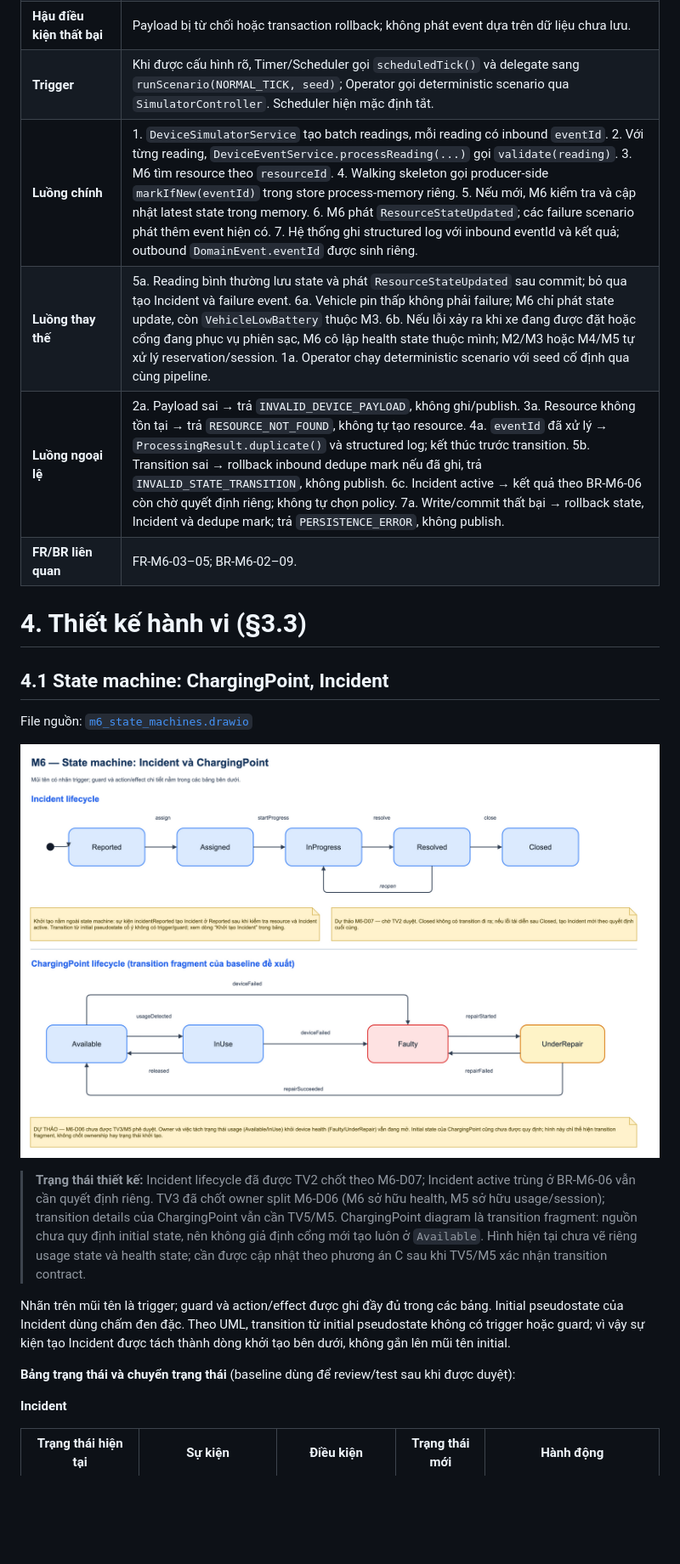
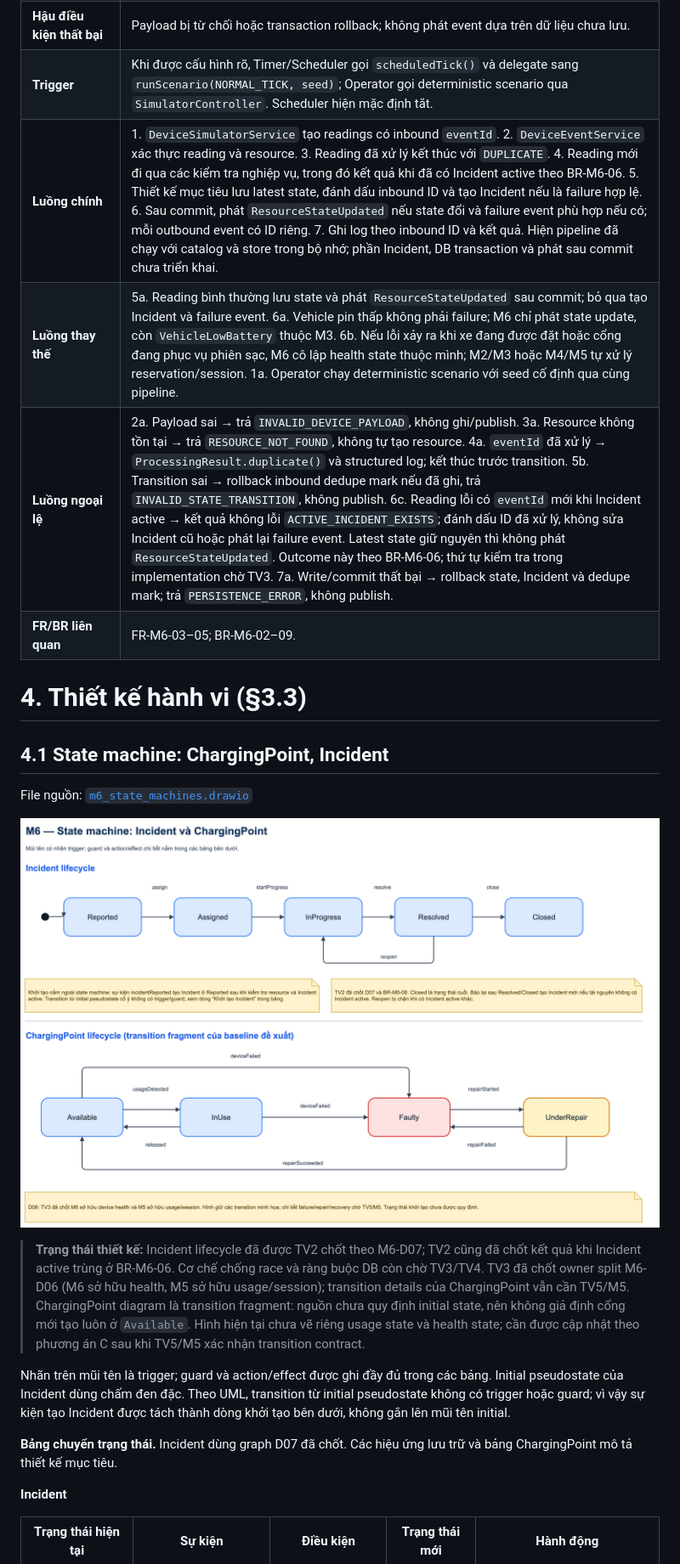
Before and after one commit to Jennie3306/smart-emobility-hub, a Markdown page: DESCRIPTION/Template_report/Template_M6.md, the part around one of its changes. Shown at 85% size. GitHub-like rendering; pictures changed too: docs/figures/m6_state_machines.drawio.png; blank space fills up the shorter version.

```diff
--- a/DESCRIPTION/Template_report/Template_M6.md
+++ b/DESCRIPTION/Template_report/Template_M6.md
@@ -131,9 +126,9 @@ trong bảng open decisions. Đây là thiết kế, không phải xác nhận
 | **Hậu điều kiện thành công** | Latest state thuộc M6 được lưu một lần; `ResourceStateUpdated` được phát; nếu là failure thì Incident `Reported` và đúng failure event được phát. |
 | **Hậu điều kiện thất bại** | Payload bị từ chối hoặc transaction rollback; không phát event dựa trên dữ liệu chưa lưu. |
 | **Trigger** | Khi được cấu hình rõ, Timer/Scheduler gọi `scheduledTick()` và delegate sang `runScenario(NORMAL_TICK, seed)`; Operator gọi deterministic scenario qua `SimulatorController`. Scheduler hiện mặc định tắt. |
-| **Luồng chính** | 1. `DeviceSimulatorService` tạo batch readings, mỗi reading có inbound `eventId`. 2. Với từng reading, `DeviceEventService.processReading(...)` gọi `validate(reading)`. 3. M6 tìm resource theo `resourceId`. 4. Walking skeleton gọi producer-side `markIfNew(eventId)` trong store process-memory riêng. 5. Nếu mới, M6 kiểm tra và cập nhật latest state trong memory. 6. M6 phát `ResourceStateUpdated`; các failure scenario phát thêm event hiện có. 7. Hệ thống ghi structured log với inbound eventId và kết quả; outbound `DomainEvent.eventId` được sinh riêng. |
+| **Luồng chính** | 1. `DeviceSimulatorService` tạo readings có inbound `eventId`. 2. `DeviceEventService` xác thực reading và resource. 3. Reading đã xử lý kết thúc với `DUPLICATE`. 4. Reading mới đi qua các kiểm tra nghiệp vụ, trong đó kết quả khi đã có Incident active theo BR-M6-06. 5. Thiết kế mục tiêu lưu latest state, đánh dấu inbound ID và tạo Incident nếu là failure hợp lệ. 6. Sau commit, phát `ResourceStateUpdated` nếu state đổi và failure event phù hợp nếu có; mỗi outbound event có ID riêng. 7. Ghi log theo inbound ID và kết quả. Hiện pipeline đã chạy với catalog và store trong bộ nhớ; phần Incident, DB transaction và phát sau commit chưa triển khai. |
 | **Luồng thay thế** | 5a. Reading bình thường lưu state và phát `ResourceStateUpdated` sau commit; bỏ qua tạo Incident và failure event. 6a. Vehicle pin thấp không phải failure; M6 chỉ phát state update, còn `VehicleLowBattery` thuộc M3. 6b. Nếu lỗi xảy ra khi xe đang được đặt hoặc cổng đang phục vụ phiên sạc, M6 cô lập health state thuộc mình; M2/M3 hoặc M4/M5 tự xử lý reservation/session. 1a. Operator chạy deterministic scenario với seed cố định qua cùng pipeline. |
-| **Luồng ngoại lệ** | 2a. Payload sai → trả `INVALID_DEVICE_PAYLOAD`, không ghi/publish. 3a. Resource không tồn tại → trả `RESOURCE_NOT_FOUND`, không tự tạo resource. 4a. `eventId` đã xử lý → `ProcessingResult.duplicate()` và structured log; kết thúc trước transition. 5b. Transition sai → rollback inbound dedupe mark nếu đã ghi, trả `INVALID_STATE_TRANSITION`, không publish. 6c. Incident active → kết quả theo BR-M6-06 còn chờ quyết định riêng; không tự chọn policy. 7a. Write/commit thất bại → rollback state, Incident và dedupe mark; trả `PERSISTENCE_ERROR`, không publish. |
+| **Luồng ngoại lệ** | 2a. Payload sai → trả `INVALID_DEVICE_PAYLOAD`, không ghi/publish. 3a. Resource không tồn tại → trả `RESOURCE_NOT_FOUND`, không tự tạo resource. 4a. `eventId` đã xử lý → `ProcessingResult.duplicate()` và structured log; kết thúc trước transition. 5b. Transition sai → rollback inbound dedupe mark nếu đã ghi, trả `INVALID_STATE_TRANSITION`, không publish. 6c. Reading lỗi có `eventId` mới khi Incident active → kết quả không lỗi `ACTIVE_INCIDENT_EXISTS`; đánh dấu ID đã xử lý, không sửa Incident cũ hoặc phát lại failure event. Latest state giữ nguyên thì không phát `ResourceStateUpdated`. Outcome này theo BR-M6-06; thứ tự kiểm tra trong implementation chờ TV3. 7a. Write/commit thất bại → rollback state, Incident và dedupe mark; trả `PERSISTENCE_ERROR`, không publish. |
 | **FR/BR liên quan** | FR-M6-03–05; BR-M6-02–09. |
 
 # 4. Thiết kế hành vi (§3.3)
@@ -145,7 +140,7 @@ File nguồn: [`m6_state_machines.drawio`](../../docs/architecture/m6_state_mach
 ![State machine Incident và ChargingPoint](../../docs/figures/m6_state_machines.drawio.png)
 
 > **Trạng thái thiết kế:** Incident lifecycle đã được TV2 chốt theo M6-D07;
-> Incident active trùng ở BR-M6-06 vẫn cần quyết định riêng. TV3 đã chốt owner
+> TV2 cũng đã chốt kết quả khi Incident active trùng ở BR-M6-06. Cơ chế chống race và ràng buộc DB còn chờ TV3/TV4. TV3 đã chốt owner
 > split M6-D06 (M6 sở hữu health, M5 sở hữu usage/session); transition details
 > của ChargingPoint vẫn cần TV5/M5.
 > ChargingPoint diagram là transition
@@ -158,8 +153,7 @@ bảng. Initial pseudostate của Incident dùng chấm đen đặc. Theo UML, t
 từ initial pseudostate không có trigger hoặc guard; vì vậy sự kiện tạo Incident
 được tách thành dòng khởi tạo bên dưới, không gắn lên mũi tên initial.
 
-**Bảng trạng thái và chuyển trạng thái** (baseline dùng để review/test sau khi
-được duyệt):
+**Bảng chuyển trạng thái.** Incident dùng graph D07 đã chốt. Các hiệu ứng lưu trữ và bảng ChargingPoint mô tả thiết kế mục tiêu.
 
 **Incident**
 
```
Also changed, not shown: other parts of DESCRIPTION/Template_report/Template_M6.md (+124 -135 lines), docs/figures/m6_incident_activity.drawio.png, 4 other files.
